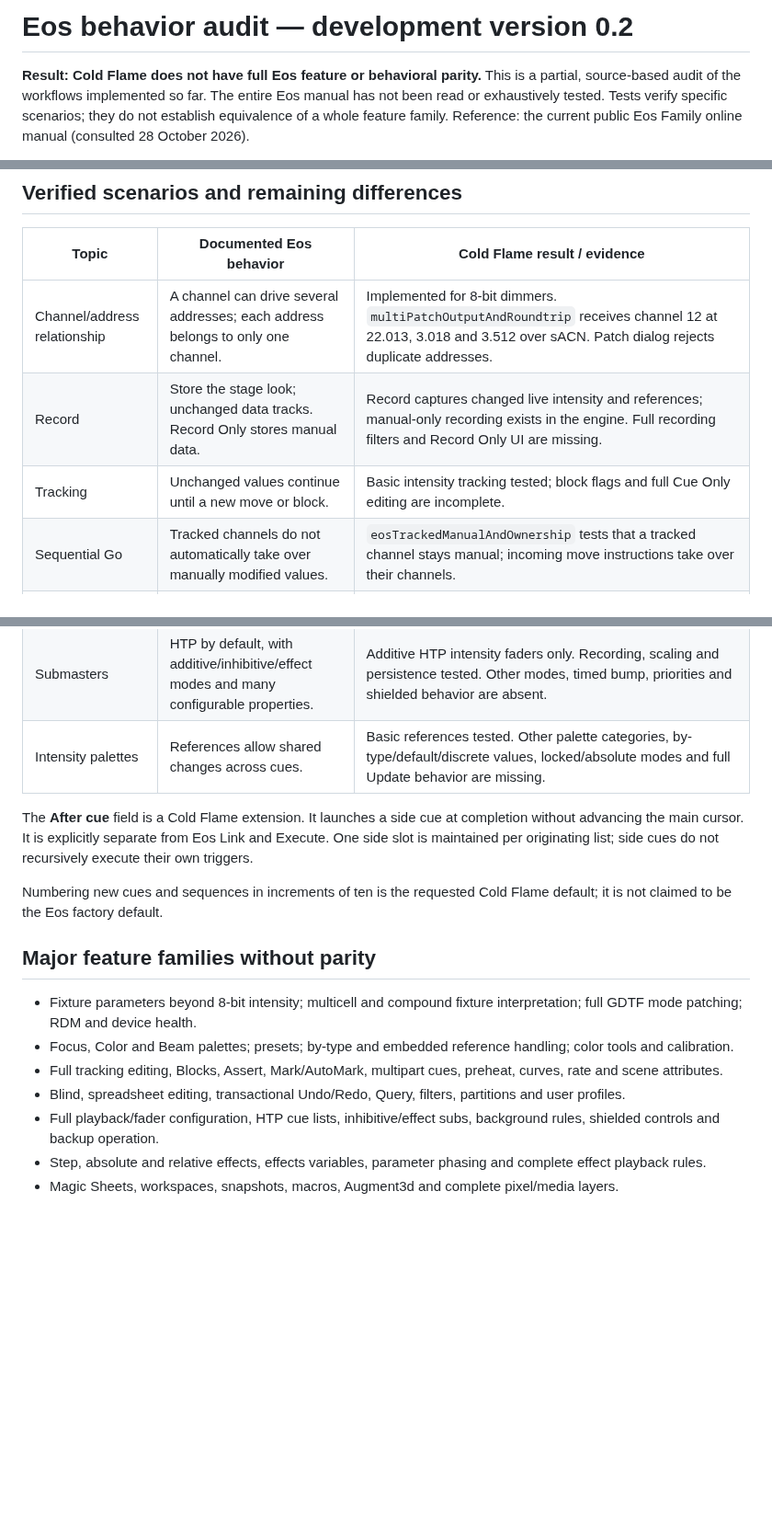
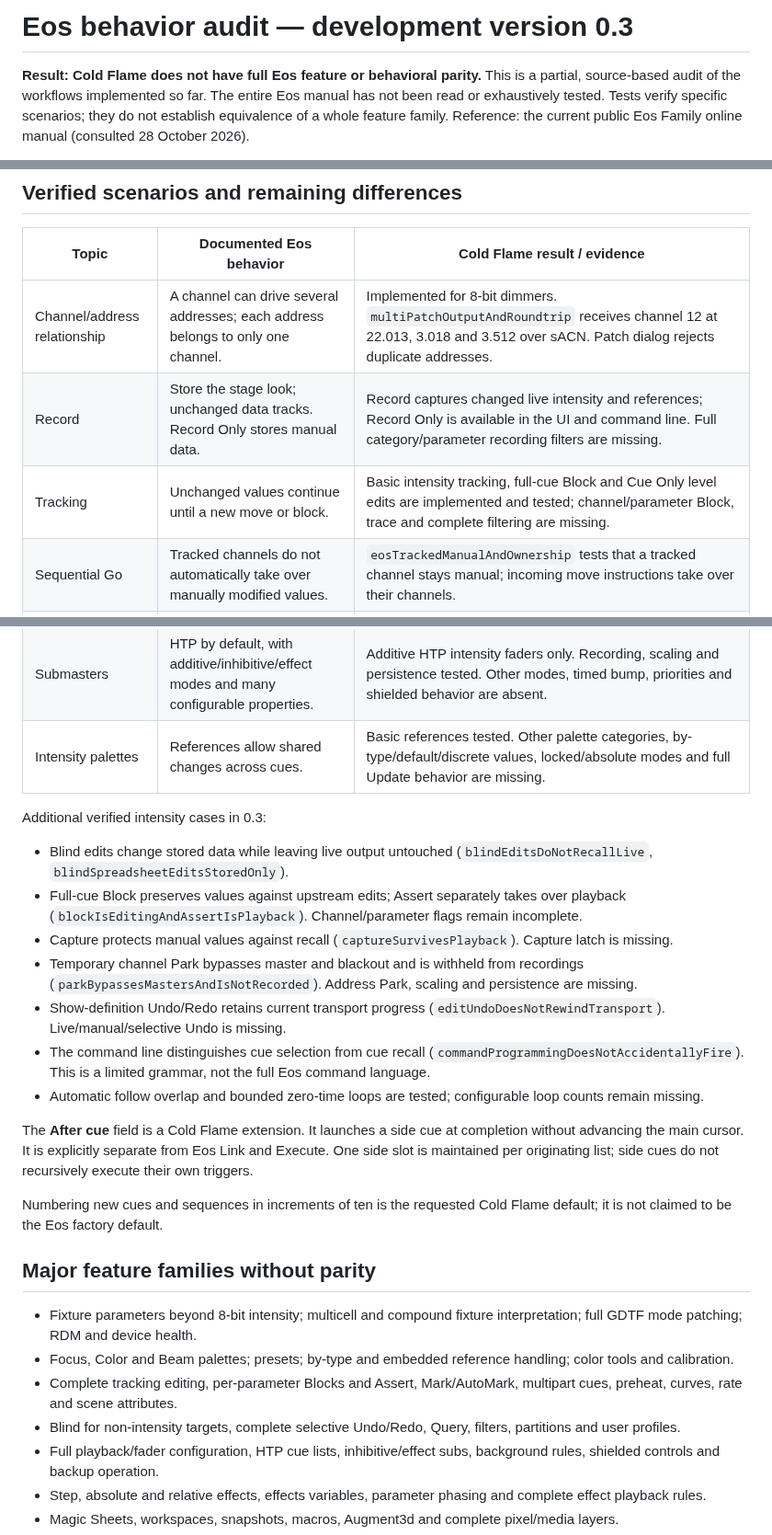
Before and after one commit to PixelStereo/Cold-Flame, a Markdown page: docs/EOS-COMPATIBILITY.md, 3 parts joined by grey strips. Shown at 92% size. GitHub-like rendering; blank space fills up the shorter version.

```diff
--- a/docs/EOS-COMPATIBILITY.md
+++ b/docs/EOS-COMPATIBILITY.md
@@ -1,4 +1,4 @@
-# Eos behavior audit — development version 0.2
+# Eos behavior audit — development version 0.3
 
 **Result: Cold Flame does not have full Eos feature or behavioral parity.** This is a partial, source-based audit of the workflows implemented so far. The entire Eos manual has not been read or exhaustively tested. Tests verify specific scenarios; they do not establish equivalence of a whole feature family. Reference: the current public Eos Family online manual (consulted 28 October 2026).
 
@@ -7,8 +7,8 @@
 | Topic | Documented Eos behavior | Cold Flame result / evidence |
 |---|---|---|
 | Channel/address relationship | A channel can drive several addresses; each address belongs to only one channel. | Implemented for 8-bit dimmers. `multiPatchOutputAndRoundtrip` receives channel 12 at 22.013, 3.018 and 3.512 over sACN. Patch dialog rejects duplicate addresses. |
-| Record | Store the stage look; unchanged data tracks. Record Only stores manual data. | Record captures changed live intensity and references; manual-only recording exists in the engine. Full recording filters and Record Only UI are missing. |
-| Tracking | Unchanged values continue until a new move or block. | Basic intensity tracking tested; block flags and full Cue Only editing are incomplete. |
+| Record | Store the stage look; unchanged data tracks. Record Only stores manual data. | Record captures changed live intensity and references; Record Only is available in the UI and command line. Full category/parameter recording filters are missing. |
+| Tracking | Unchanged values continue until a new move or block. | Basic intensity tracking, full-cue Block and Cue Only level edits are implemented and tested; channel/parameter Block, trace and complete filtering are missing. |
 | Sequential Go | Tracked channels do not automatically take over manually modified values. | `eosTrackedManualAndOwnership` tests that a tracked channel stays manual; incoming move instructions take over their channels. |
 | Go To Cue | Recall both moves and tracked values for an out-of-sequence jump. | Same intensity test verifies that Go To recalls the tracked recorded value. |
 | Sequence ownership | Playback ownership follows move instructions rather than every Go. | `sequentialGoDoesNotStealTrackedChannels` verifies basic LTP ownership; `unchangedFadeContinuesAcrossNextCue` verifies fade continuity. Full attributes, asserts, background priorities and exclusions remain incomplete. |
@@ -20,6 +20,16 @@
 | Submasters | HTP by default, with additive/inhibitive/effect modes and many configurable properties. | Additive HTP intensity faders only. Recording, scaling and persistence tested. Other modes, timed bump, priorities and shielded behavior are absent. |
 | Intensity palettes | References allow shared changes across cues. | Basic references tested. Other palette categories, by-type/default/discrete values, locked/absolute modes and full Update behavior are missing. |
 
+Additional verified intensity cases in 0.3:
+
+- Blind edits change stored data while leaving live output untouched (`blindEditsDoNotRecallLive`, `blindSpreadsheetEditsStoredOnly`).
+- Full-cue Block preserves values against upstream edits; Assert separately takes over playback (`blockIsEditingAndAssertIsPlayback`). Channel/parameter flags remain incomplete.
+- Capture protects manual values against recall (`captureSurvivesPlayback`). Capture latch is missing.
+- Temporary channel Park bypasses master and blackout and is withheld from recordings (`parkBypassesMastersAndIsNotRecorded`). Address Park, scaling and persistence are missing.
+- Show-definition Undo/Redo retains current transport progress (`editUndoDoesNotRewindTransport`). Live/manual/selective Undo is missing.
+- The command line distinguishes cue selection from cue recall (`commandProgrammingDoesNotAccidentallyFire`). This is a limited grammar, not the full Eos command language.
+- Automatic follow overlap and bounded zero-time loops are tested; configurable loop counts remain missing.
+
 The **After cue** field is a Cold Flame extension. It launches a side cue at completion without advancing the main cursor. It is explicitly separate from Eos Link and Execute. One side slot is maintained per originating list; side cues do not recursively execute their own triggers.
 
 Numbering new cues and sequences in increments of ten is the requested Cold Flame default; it is not claimed to be the Eos factory default.
@@ -28,8 +38,8 @@ Numbering new cues and sequences in increments of ten is the requested Cold Flam
 
 - Fixture parameters beyond 8-bit intensity; multicell and compound fixture interpretation; full GDTF mode patching; RDM and device health.
 - Focus, Color and Beam palettes; presets; by-type and embedded reference handling; color tools and calibration.
-- Full tracking editing, Blocks, Assert, Mark/AutoMark, multipart cues, preheat, curves, rate and scene attributes.
-- Blind, spreadsheet editing, transactional Undo/Redo, Query, filters, partitions and user profiles.
+- Complete tracking editing, per-parameter Blocks and Assert, Mark/AutoMark, multipart cues, preheat, curves, rate and scene attributes.
+- Blind for non-intensity targets, complete selective Undo/Redo, Query, filters, partitions and user profiles.
 - Full playback/fader configuration, HTP cue lists, inhibitive/effect subs, background rules, shielded controls and backup operation.
 - Step, absolute and relative effects, effects variables, parameter phasing and complete effect playback rules.
 - Magic Sheets, workspaces, snapshots, macros, Augment3d and complete pixel/media layers.
```
Also changed, not shown: other parts of docs/EOS-COMPATIBILITY.md (+2 -0 lines), README.md (+13 -2 lines), docs/FEATURES.md (+4 -4 lines), cold-flame-preview.png, 11 other files.
